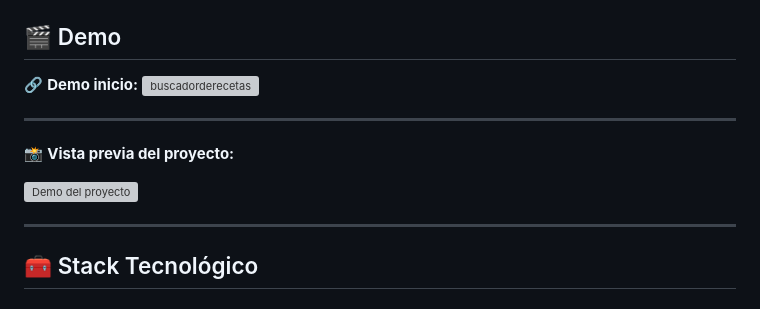
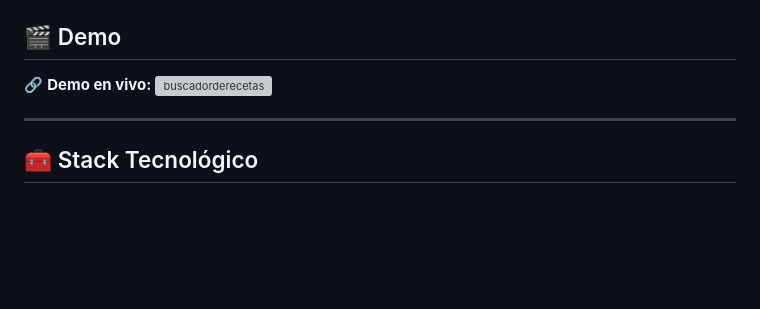
Before and after one commit to multialianza/BuscadorDeRecetas, a Markdown page: README.md, the part around one of its changes. Drawn GitHub-style; blank space fills up the shorter version; grey boxes are pictures that could not be loaded.

```diff
--- a/README.md
+++ b/README.md
@@ -7,14 +12,7 @@ El objetivo es mostrar una interfaz atractiva, intuitiva y responsiva donde los
 
 ## 🎬 Demo
 
-🔗 **Demo inicio:** <img width="1706" height="868" alt="buscadorderecetas" src="https://github.com/user-attachments/assets/9e254fd3-2ddc-490c-b1fa-bd413363f1ee" />
-
-
----
-📸 **Vista previa del proyecto:**
-
-![Demo del proyecto](./assets/demo.gif)
-
+🔗 **Demo en vivo:** <img width="1706" height="868" alt="buscadorderecetas" src="https://github.com/user-attachments/assets/9e254fd3-2ddc-490c-b1fa-bd413363f1ee" />
 
 ---
 
```
Also changed, not shown: other parts of README.md (+13 -0 lines).
